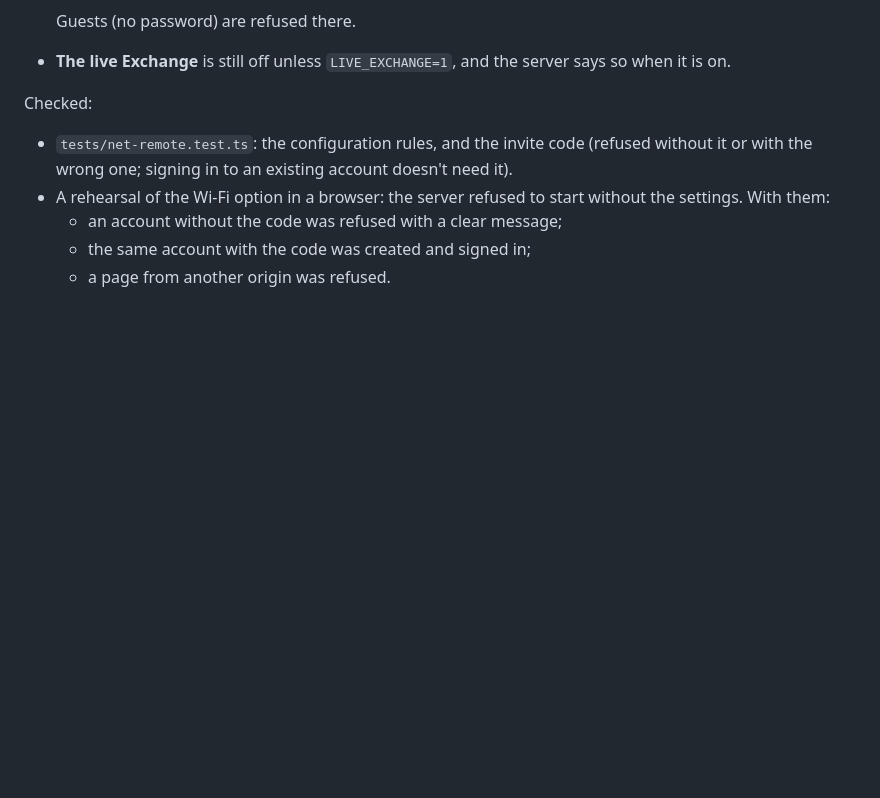
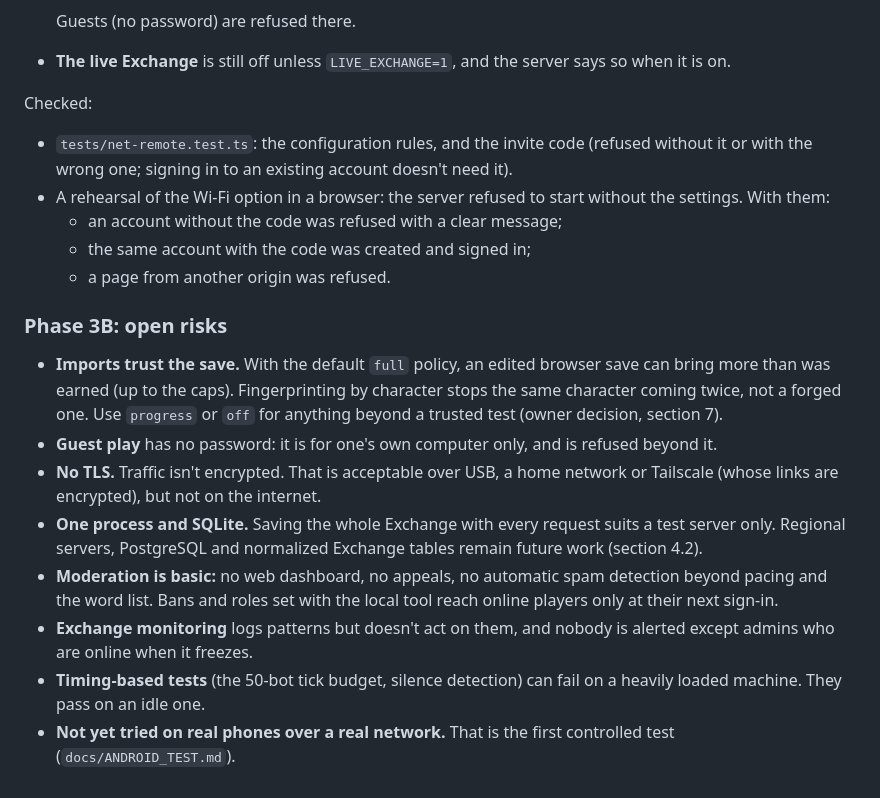
Before and after one commit to masdonc-boop/new-mmorpg, a Markdown page: docs/MULTIPLAYER.md, the part around one of its changes. GitHub-like rendering; blank space fills up the shorter version.

```diff
--- a/docs/MULTIPLAYER.md
+++ b/docs/MULTIPLAYER.md
@@ -894,3 +938,14 @@ Checked:
   - an account without the code was refused with a clear message;
   - the same account with the code was created and signed in;
   - a page from another origin was refused.
+
+### Phase 3B: open risks
+
+- **Imports trust the save.** With the default `full` policy, an edited browser save can bring more than was earned (up to the caps). Fingerprinting by character stops the same character coming twice, not a forged one. Use `progress` or `off` for anything beyond a trusted test (owner decision, section 7).
+- **Guest play** has no password: it is for one's own computer only, and is refused beyond it.
+- **No TLS.** Traffic isn't encrypted. That is acceptable over USB, a home network or Tailscale (whose links are encrypted), but not on the internet.
+- **One process and SQLite.** Saving the whole Exchange with every request suits a test server only. Regional servers, PostgreSQL and normalized Exchange tables remain future work (section 4.2).
+- **Moderation is basic:** no web dashboard, no appeals, no automatic spam detection beyond pacing and the word list. Bans and roles set with the local tool reach online players only at their next sign-in.
+- **Exchange monitoring** logs patterns but doesn't act on them, and nobody is alerted except admins who are online when it freezes.
+- **Timing-based tests** (the 50-bot tick budget, silence detection) can fail on a heavily loaded machine. They pass on an idle one.
+- **Not yet tried on real phones over a real network.** That is the first controlled test (`docs/ANDROID_TEST.md`).
```
Also changed, not shown: other parts of docs/MULTIPLAYER.md (+44 -0 lines).
